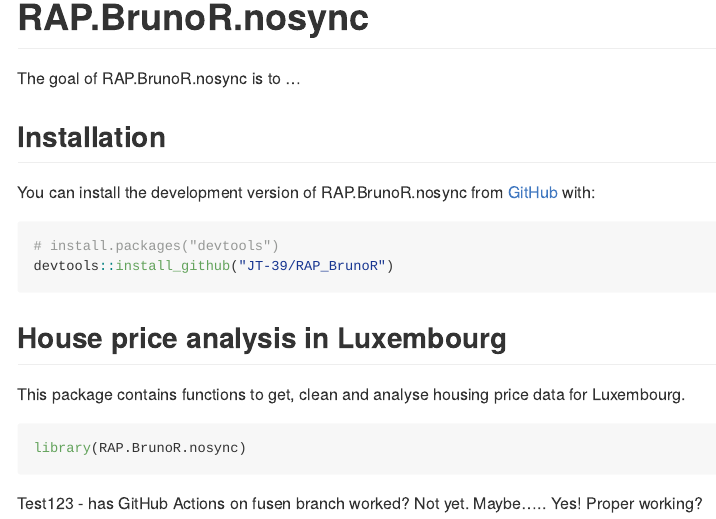
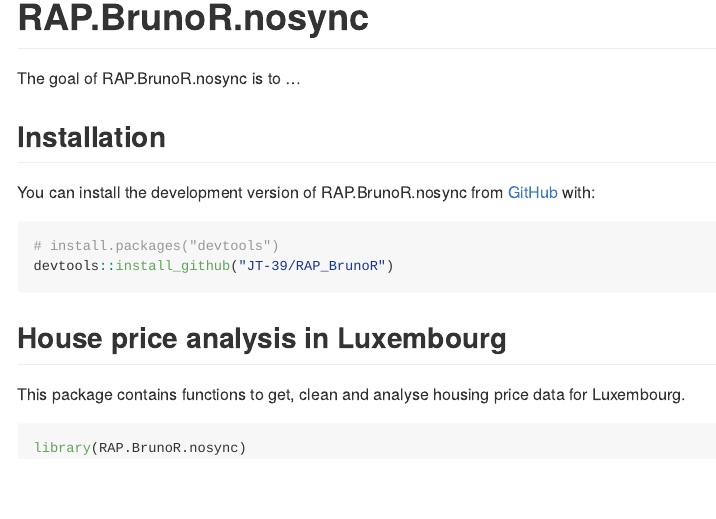
Before and after one commit to JT-39/RAP_BrunoR, an R Markdown document (README.Rmd): the page in a window 1100 px wide, from its top. The pictures show the output file README.md that the author committed with the source, drawn offline in the style of GitHub; badge pictures from the web are left out.

Commit message:
Returning README to normal state

````diff
--- a/README.Rmd
+++ b/README.Rmd
@@ -37,5 +37,3 @@
 ```{r example}
 library(RAP.BrunoR.nosync)
 ```
-
-Test123 - has GitHub Actions on fusen branch worked? Not yet. Maybe..... Yes! Proper working?
````
Also changed, not shown: README.md.
